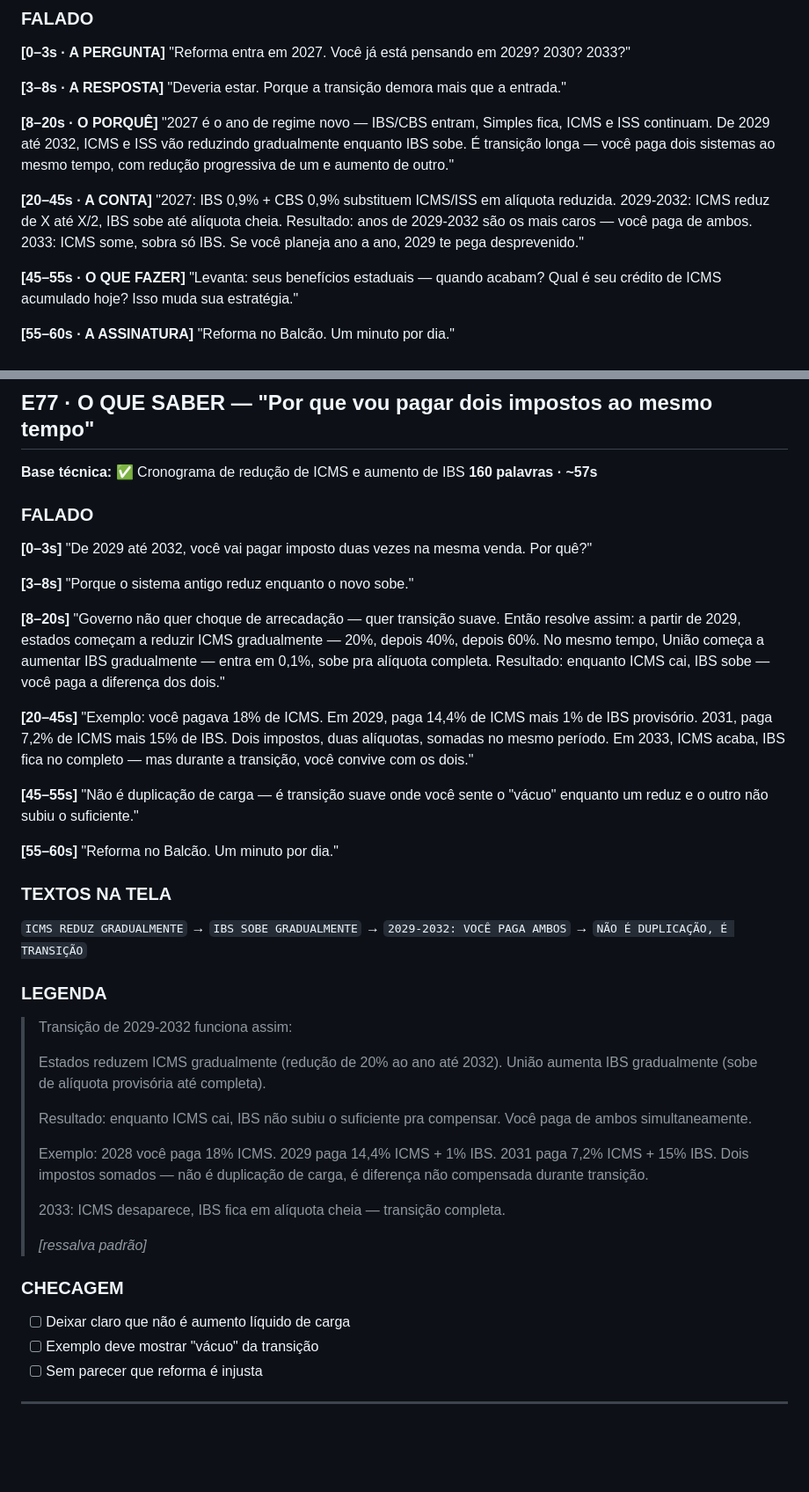
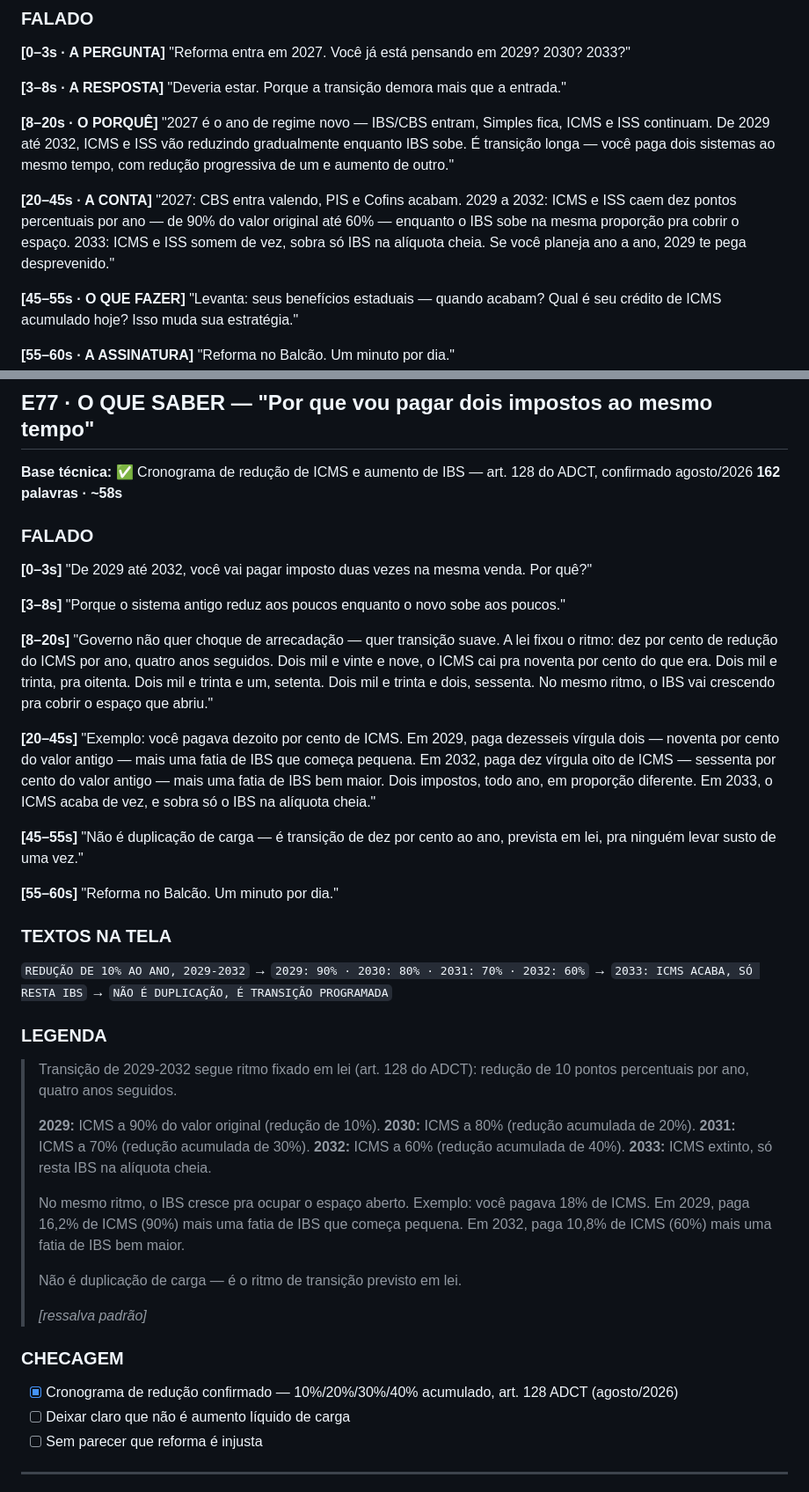
Before and after one commit to lhamaral/Claude-PRIVADO, a Markdown page: roteiros/bloco-16.md, 2 parts joined by grey strips. Shown at 88% size. GitHub-like rendering; blank space fills up the shorter version.

Commit message:
Terceira passada: corrige cronograma de transicao ICMS/ISS (Bloco 16)
Varredura dedicada a numeros e prazos em toda a serie, apos os dois erros
factuais encontrados nas rodadas anteriores (Bloco 1 e Bloco 13). Ambos
apareciam em contas numericas que pareciam solidas, nao nos pontos ja
marcados como incertos - entao esta rodada focou especificamente em
recalcular cada percentual e prazo usado nos 18 blocos.

ERRO CORRIGIDO - Bloco 16, E77 (cronograma de transicao 2029-2032):
Roteiro original descrevia reducao de ICMS "20%, depois 40%, depois 60%"
ao longo da transicao, com conta trabalhada partindo de 18% de ICMS:
2029 = 14,4% (reducao de 20%), 2031 = 7,2% (reducao de 60%).

Confirmado tres vezes de forma independente contra o art. 128 do ADCT:
o ritmo correto e reducao de 10 pontos percentuais por ano, quatro anos
seguidos - 90% do valor original em 2029, 80% em 2030, 70% em 2031, 60%
em 2032, extincao total so em 2033. A conta corrigida: partindo de 18%,
2029 = 16,2% (90%), 2032 = 10,8% (60%).

E77 reescrito com o cronograma e a conta corretos. E76 (mesmo bloco) e
E89 (Bloco 18, a "folha de cola" da serie) ajustados para consistencia -
ambos citavam a mesma progressao de forma mais vaga mas ainda alinhada
ao numero errado ("-20% ao ano").

CONFIRMACOES SEM NECESSIDADE DE CORRECAO:
- Datas do Decreto no 12.955/2026 (29/04/2026) e da Resolucao CGIBS no
  6/2026 (30/04/2026) - ja estavam corretas na base tecnica.
- Codigos CNAE 5620-1/01 e 5620-1/02 (Bloco 12) - confirmados em nove
  fontes independentes.
- Os 40% de desconto do art. 275 seguem confirmados como valor fixo em
  lei, nao estimativa.

DETALHE FINO REGISTRADO, SEM IMPACTO NOS ROTEIROS:
CBS entra em 2027 a 99,9% da aliquota cheia (residuo de 0,1 p.p. que so
zera em 2029); IBS fica em 0,1% ate 2028, so comeca a subir de fato em
2029. Nenhum roteiro afirmava "100% exato" em 2027, entao nao gerou erro
- registrado na base tecnica como contexto para quem for gravar exemplos
numericos de 2027-2028.

Base tecnica (docs/06) ganhou dois itens novos na tabela de validacao
(17 e 18) e um resumo da terceira rodada, com contagem total de tres
erros factuais reais encontrados nas tres passadas.

```diff
--- a/roteiros/bloco-16.md
+++ b/roteiros/bloco-16.md
@@ -23,7 +23,7 @@
 "2027 é o ano de regime novo — IBS/CBS entram, Simples fica, ICMS e ISS continuam. De 2029 até 2032, ICMS e ISS vão reduzindo gradualmente enquanto IBS sobe. É transição longa — você paga dois sistemas ao mesmo tempo, com redução progressiva de um e aumento de outro."
 
 **[20–45s · A CONTA]**
-"2027: IBS 0,9% + CBS 0,9% substituem ICMS/ISS em alíquota reduzida. 2029-2032: ICMS reduz de X até X/2, IBS sobe até alíquota cheia. Resultado: anos de 2029-2032 são os mais caros — você paga de ambos. 2033: ICMS some, sobra só IBS. Se você planeja ano a ano, 2029 te pega desprevenido."
+"2027: CBS entra valendo, PIS e Cofins acabam. 2029 a 2032: ICMS e ISS caem dez pontos percentuais por ano — de 90% do valor original até 60% — enquanto o IBS sobe na mesma proporção pra cobrir o espaço. 2033: ICMS e ISS somem de vez, sobra só IBS na alíquota cheia. Se você planeja ano a ano, 2029 te pega desprevenido."
 
 **[45–55s · O QUE FAZER]**
 "Levanta: seus benefícios estaduais — quando acabam? Qual é seu crédito de ICMS acumulado hoje? Isso muda sua estratégia."
@@ -57,8 +57,8 @@
 
 ## E77 · O QUE SABER — "Por que vou pagar dois impostos ao mesmo tempo"
 
-**Base técnica:** ✅ Cronograma de redução de ICMS e aumento de IBS
-**160 palavras · ~57s**
+**Base técnica:** ✅ Cronograma de redução de ICMS e aumento de IBS — art. 128 do ADCT, confirmado agosto/2026
+**162 palavras · ~58s**
 
 ### FALADO
 
@@ -66,41 +66,42 @@
 "De 2029 até 2032, você vai pagar imposto duas vezes na mesma venda. Por quê?"
 
 **[3–8s]**
-"Porque o sistema antigo reduz enquanto o novo sobe."
+"Porque o sistema antigo reduz aos poucos enquanto o novo sobe aos poucos."
 
 **[8–20s]**
-"Governo não quer choque de arrecadação — quer transição suave. Então resolve assim: a partir de 2029, estados começam a reduzir ICMS gradualmente — 20%, depois 40%, depois 60%. No mesmo tempo, União começa a aumentar IBS gradualmente — entra em 0,1%, sobe pra alíquota completa. Resultado: enquanto ICMS cai, IBS sobe — você paga a diferença dos dois."
+"Governo não quer choque de arrecadação — quer transição suave. A lei fixou o ritmo: dez por cento de redução do ICMS por ano, quatro anos seguidos. Dois mil e vinte e nove, o ICMS cai pra noventa por cento do que era. Dois mil e trinta, pra oitenta. Dois mil e trinta e um, setenta. Dois mil e trinta e dois, sessenta. No mesmo ritmo, o IBS vai crescendo pra cobrir o espaço que abriu."
 
 **[20–45s]**
-"Exemplo: você pagava 18% de ICMS. Em 2029, paga 14,4% de ICMS mais 1% de IBS provisório. 2031, paga 7,2% de ICMS mais 15% de IBS. Dois impostos, duas alíquotas, somadas no mesmo período. Em 2033, ICMS acaba, IBS fica no completo — mas durante a transição, você convive com os dois."
+"Exemplo: você pagava dezoito por cento de ICMS. Em 2029, paga dezesseis vírgula dois — noventa por cento do valor antigo — mais uma fatia de IBS que começa pequena. Em 2032, paga dez vírgula oito de ICMS — sessenta por cento do valor antigo — mais uma fatia de IBS bem maior. Dois impostos, todo ano, em proporção diferente. Em 2033, o ICMS acaba de vez, e sobra só o IBS na alíquota cheia."
 
 **[45–55s]**
-"Não é duplicação de carga — é transição suave onde você sente o "vácuo" enquanto um reduz e o outro não subiu o suficiente."
+"Não é duplicação de carga — é transição de dez por cento ao ano, prevista em lei, pra ninguém levar susto de uma vez."
 
 **[55–60s]**
 "Reforma no Balcão. Um minuto por dia."
 
 ### TEXTOS NA TELA
-`ICMS REDUZ GRADUALMENTE` → `IBS SOBE GRADUALMENTE` →
-`2029-2032: VOCÊ PAGA AMBOS` → `NÃO É DUPLICAÇÃO, É TRANSIÇÃO`
+`REDUÇÃO DE 10% AO ANO, 2029-2032` → `2029: 90% · 2030: 80% · 2031: 70% · 2032: 60%` →
+`2033: ICMS ACABA, SÓ RESTA IBS` → `NÃO É DUPLICAÇÃO, É TRANSIÇÃO PROGRAMADA`
 
 ### LEGENDA
-> Transição de 2029-2032 funciona assim:
+> Transição de 2029-2032 segue ritmo fixado em lei (art. 128 do ADCT): redução de 10 pontos percentuais por ano, quatro anos seguidos.
 >
-> Estados reduzem ICMS gradualmente (redução de 20% ao ano até 2032).
-> União aumenta IBS gradualmente (sobe de alíquota provisória até completa).
+> **2029:** ICMS a 90% do valor original (redução de 10%).
+> **2030:** ICMS a 80% (redução acumulada de 20%).
+> **2031:** ICMS a 70% (redução acumulada de 30%).
+> **2032:** ICMS a 60% (redução acumulada de 40%).
+> **2033:** ICMS extinto, só resta IBS na alíquota cheia.
 >
-> Resultado: enquanto ICMS cai, IBS não subiu o suficiente pra compensar. Você paga de ambos simultaneamente.
+> No mesmo ritmo, o IBS cresce pra ocupar o espaço aberto. Exemplo: você pagava 18% de ICMS. Em 2029, paga 16,2% de ICMS (90%) mais uma fatia de IBS que começa pequena. Em 2032, paga 10,8% de ICMS (60%) mais uma fatia de IBS bem maior.
 >
-> Exemplo: 2028 você paga 18% ICMS. 2029 paga 14,4% ICMS + 1% IBS. 2031 paga 7,2% ICMS + 15% IBS. Dois impostos somados — não é duplicação de carga, é diferença não compensada durante transição.
->
-> 2033: ICMS desaparece, IBS fica em alíquota cheia — transição completa.
+> Não é duplicação de carga — é o ritmo de transição previsto em lei.
 >
 > *[ressalva padrão]*
 
 ### CHECAGEM
+- [x] Cronograma de redução confirmado — 10%/20%/30%/40% acumulado, art. 128 ADCT (agosto/2026)
 - [ ] Deixar claro que não é aumento líquido de carga
-- [ ] Exemplo deve mostrar "vácuo" da transição
 - [ ] Sem parecer que reforma é injusta
 
 ---
```
Also changed, not shown: docs/06-base-tecnica-setorial.md (+14 -4 lines), roteiros/bloco-18.md (+2 -2 lines).
